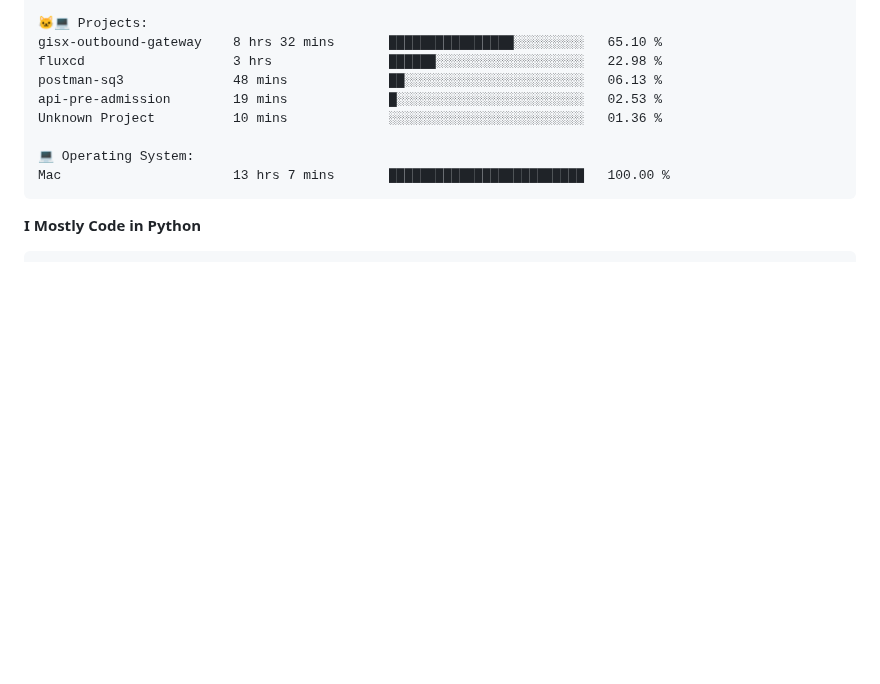
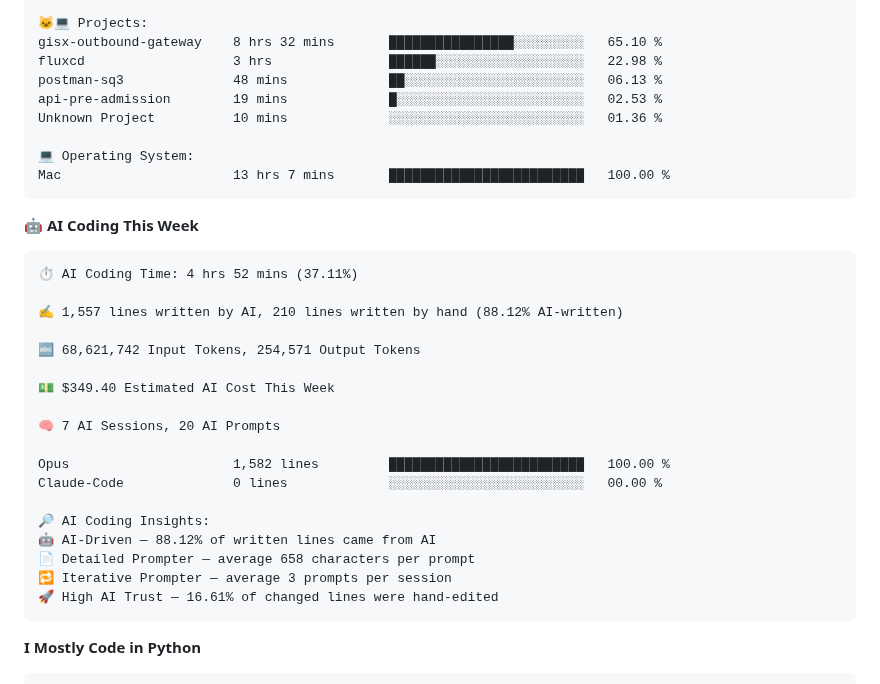
Before and after one commit to Chaiwat-S-dev/Chaiwat-S-dev, a Markdown page: README.md, the part around one of its changes. Drawn GitHub-style; blank space fills up the shorter version.

Commit message:
Updated with Dev Metrics

````diff
--- a/README.md
+++ b/README.md
@@ -125,6 +127,29 @@ Unknown Project          10 mins             ░░░░░░░░░░░
 Mac                      13 hrs 7 mins       █████████████████████████   100.00 %
 ```
 
+🤖 **AI Coding This Week**
+
+```text
+⏱ AI Coding Time: 4 hrs 52 mins (37.11%)
+
+✍️ 1,557 lines written by AI, 210 lines written by hand (88.12% AI-written)
+
+🔤 68,621,742 Input Tokens, 254,571 Output Tokens
+
+💵 $349.40 Estimated AI Cost This Week
+
+🧠 7 AI Sessions, 20 AI Prompts
+
+Opus                     1,582 lines         █████████████████████████   100.00 %
+Claude-Code              0 lines             ░░░░░░░░░░░░░░░░░░░░░░░░░   00.00 %
+
+🔎 AI Coding Insights:
+🤖 AI-Driven — 88.12% of written lines came from AI
+📄 Detailed Prompter — average 658 characters per prompt
+🔁 Iterative Prompter — average 3 prompts per session
+🚀 High AI Trust — 16.61% of changed lines were hand-edited
+```
+
 **I Mostly Code in Python**
 
 ```text
````
Also changed, not shown: other parts of README.md (+4 -2 lines), assets/bar_graph.png.
